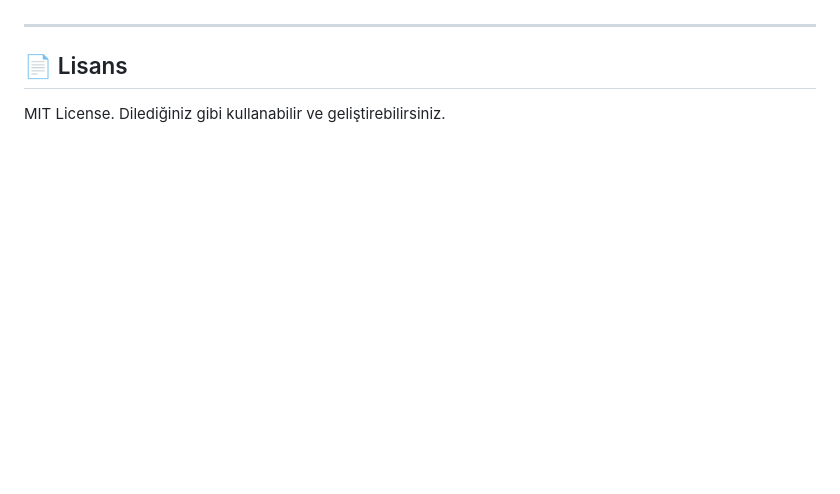
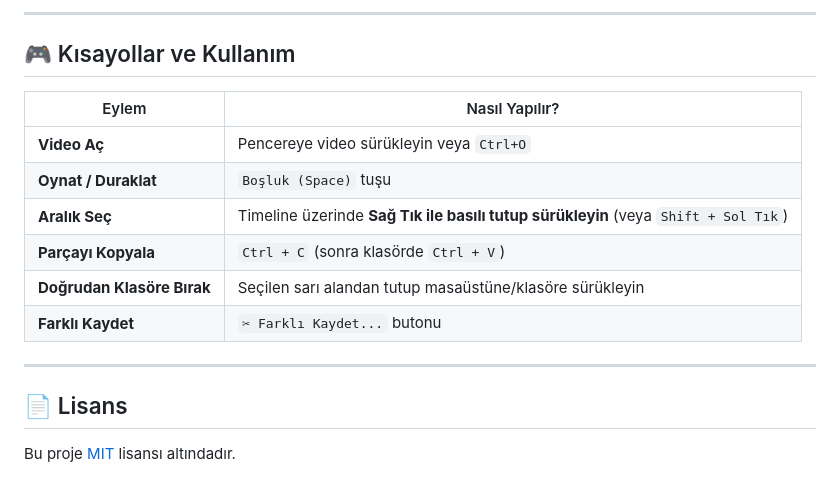
Before and after one commit to mehmedzen/video-trimmer, a Markdown page: README.md, the part around one of its changes. Drawn GitHub-style; blank space fills up the shorter version.

```diff
--- a/README.md
+++ b/README.md
@@ -52,5 +53,17 @@ python app.py
+---
+
+## 🎮 Kısayollar ve Kullanım
+
+| Eylem | Nasıl Yapılır? |
+|---|---|
+| **Video Aç** | Pencereye video sürükleyin veya `Ctrl+O` |
+| **Oynat / Duraklat** | `Boşluk (Space)` tuşu |
+| **Aralık Seç** | Timeline üzerinde **Sağ Tık ile basılı tutup sürükleyin** (veya `Shift + Sol Tık`) |
+| **Parçayı Kopyala** | `Ctrl + C` (sonra klasörde `Ctrl + V`) |
+| **Doğrudan Klasöre Bırak** | Seçilen sarı alandan tutup masaüstüne/klasöre sürükleyin |
+| **Farklı Kaydet** | `✂ Farklı Kaydet...` butonu |
 
 ---
 
 ## 📄 Lisans
-MIT License. Dilediğiniz gibi kullanabilir ve geliştirebilirsiniz.
+Bu proje [MIT](LICENSE) lisansı altındadır.
```
Also changed, not shown: other parts of README.md (+39 -38 lines), preview.jpg (added).
